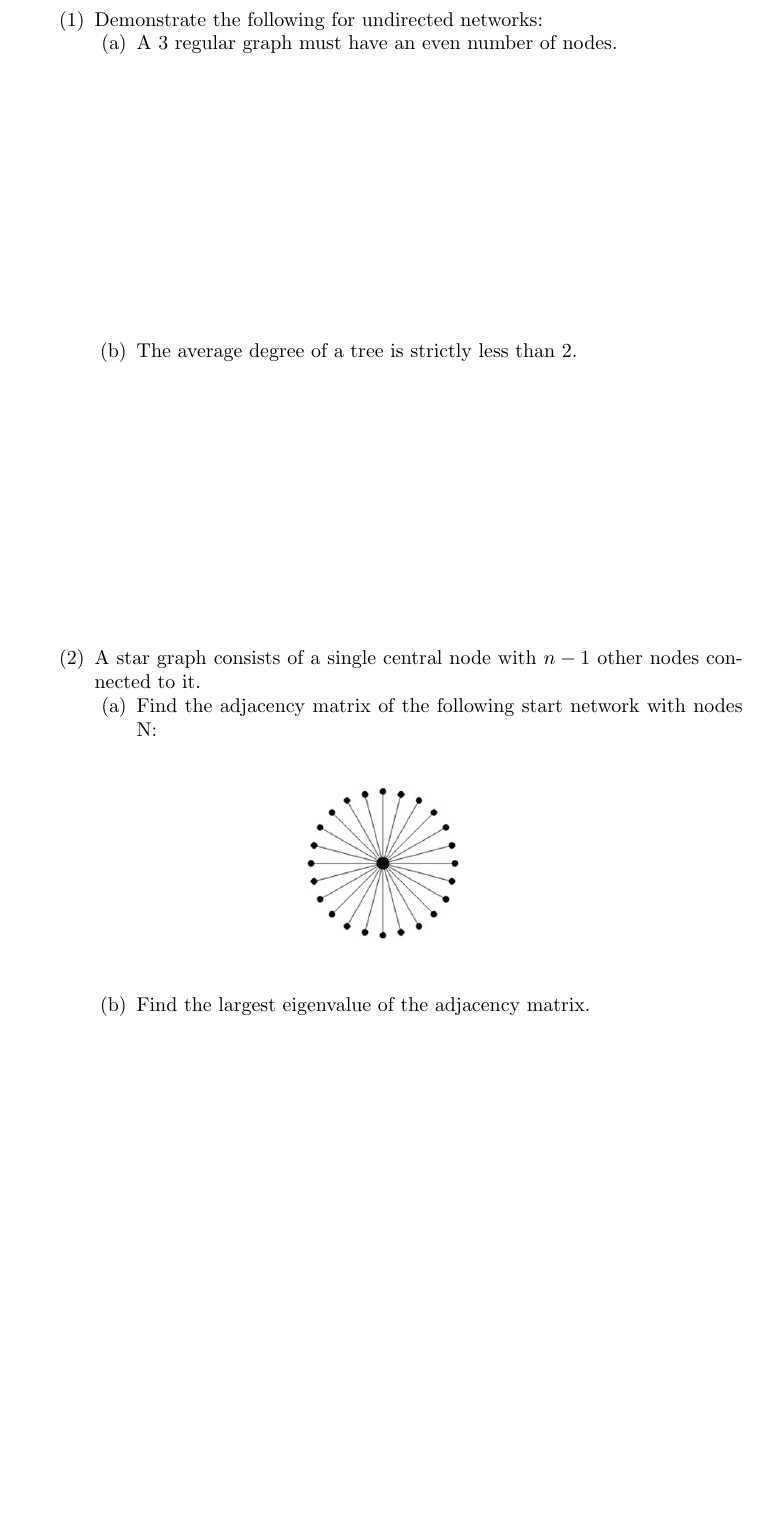
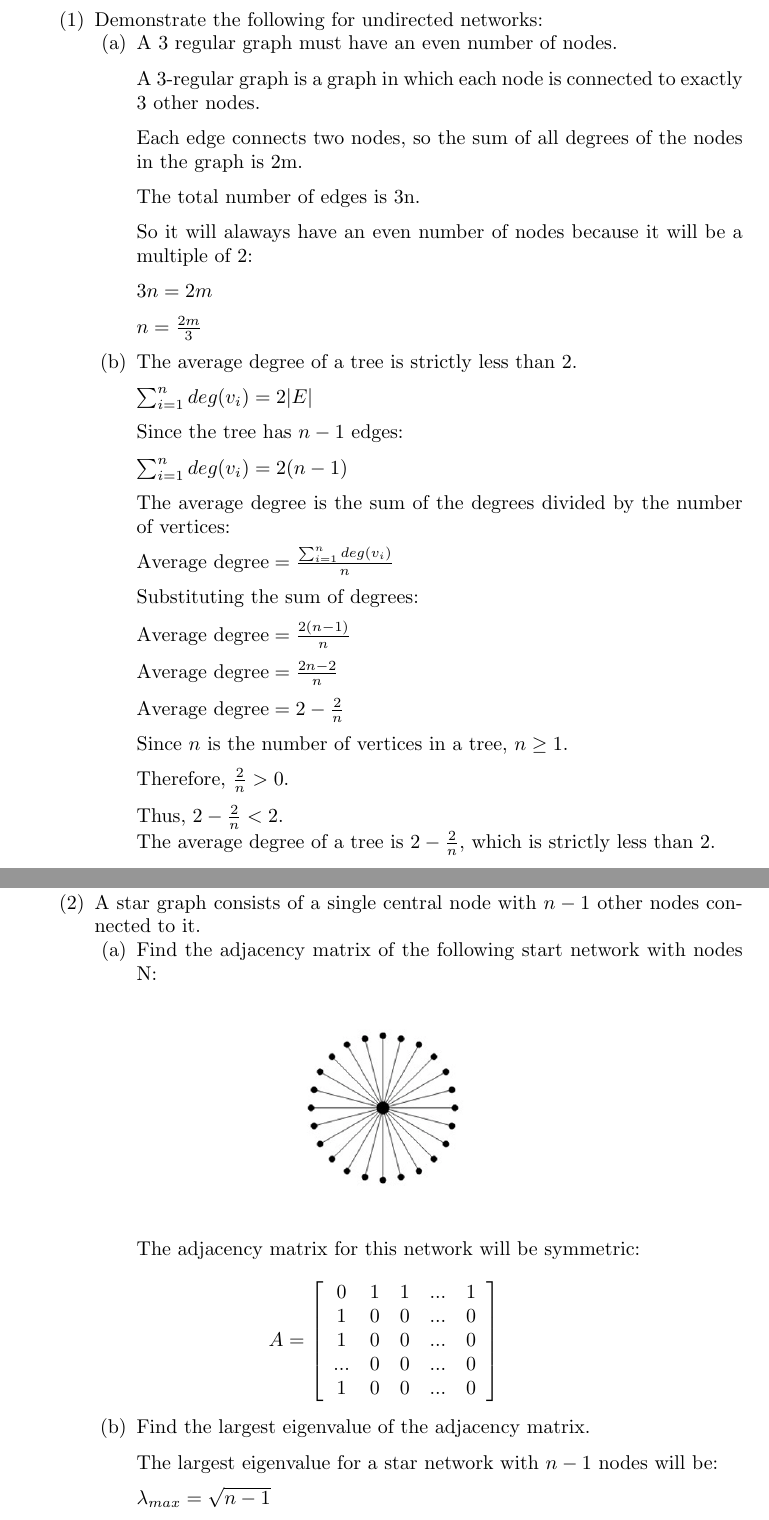
Before and after one commit to renanmb/MAD6306-Complex-Networks, a LaTeX problem sheet (HW2/CN-Homework2-2.tex): part of page 2 of 6 before the commit and two parts of pages 2 and 3 of 6 after it, the two joined at a grey line, cut so that both start at the same text, the shorter picture padded with empty space. Compiled offline with pdfLaTeX.

Commit message:
hw2_v0
need to figure out the eigen stuff on latex

```diff
--- a/HW2/CN-Homework2-2.tex
+++ b/HW2/CN-Homework2-2.tex
@@ -65,17 +65,91 @@
 % #######################
 % Problem 1-a
 % #######################
-\item A 3 regular graph must have an even number of nodes.\vspace{5cm}
+\item A 3 regular graph must have an even number of nodes.\vspace{0.2cm}
 
+A 3-regular graph is a graph in which each node is connected to exactly 3 other nodes.
 
+\vspace{0.2cm}
+
+Each edge connects two nodes, so the sum of all degrees of the nodes in the graph is 2m.
+
+\vspace{0.2cm}
+
+The total number of edges is 3n.
+
+\vspace{0.2cm}
+
+So it will alaways have an even number of nodes because it will be a multiple of 2:
+
+\vspace{0.2cm}
+
+$
+3n = 2m
+$
+
+\vspace{0.2cm}
+
+$
+n = \frac{2m}{3}
+$
+
+\vspace{0.2cm}
 
 % #######################
 % Problem 1-b
 % #######################
 \item The average degree of a tree is strictly less than 2.
 
+\vspace{0.2cm}
 
+$ \sum_{i=1}^{n} deg(v_i) = 2|E| $
 
+\vspace{0.2cm}
+
+Since the tree has \(n-1\) edges:
+
+\vspace{0.2cm}
+
+$ \sum_{i=1}^{n} deg(v_i) = 2(n-1) $
+
+\vspace{0.2cm}
+
+The average degree is the sum of the degrees divided by the number of vertices:
+
+\vspace{0.2cm}
+
+$ \text{Average degree} = \frac{\sum_{i=1}^{n} deg(v_i)}{n} $
+
+\vspace{0.2cm}
+
+Substituting the sum of degrees:
+
+\vspace{0.2cm}
+$ \text{Average degree} = \frac{2(n-1)}{n} $
+
+\vspace{0.2cm}
+
+$ \text{Average degree} = \frac{2n-2}{n} $
+
+\vspace{0.2cm}
+
+$ \text{Average degree} = 2 - \frac{2}{n} $
+
+\vspace{0.2cm}
+
+Since \(n\) is the number of vertices in a tree, \(n\ge 1\).
+
+\vspace{0.2cm}
+
+Therefore, \(\frac{2}{n}>0\).
+
+\vspace{0.2cm}
+
+Thus, \(2-\frac{2}{n}<2\).
+
+The average degree of a tree is \(2-\frac{2}{n}\), which is strictly less than \(2\).
+
+\vspace{0.2cm}
 \end{enumerate}
 
 \vspace{5cm}
@@ -93,12 +167,28 @@
 \includegraphics[width=0.3\linewidth]{images/stargraph.PNG}
 \end{figure}
 
+The adjacency matrix for this network will be symmetric:
 
+\begin{equation*}
+    {A}  = \left\lbrack\begin{array}{ccccc}
+    0 & 1 & 1 & ... & 1 \\
+    1 & 0 & 0 & ... & 0 \\
+    1 & 0 & 0 & ... & 0 \\
+    ... & 0 & 0 & ... & 0 \\
+    1 & 0 & 0 & ... & 0 \\
+    \end{array}\right\rbrack
+\end{equation*}
+
+\vspace{0.2cm}
 
 % #######################
 % Problem 2-b
 % #######################
 \item Find the largest eigenvalue of the adjacency matrix.
+\vspace{0.2cm}
 
+The largest eigenvalue for a star network with $n-1$ nodes will be:
+\vspace{0.2cm}
 
+$\lambda_{max} = \sqrt{n-1}$
 
```
Also changed, not shown: HW2/CN-Homework2-2.pdf, HW2/CN-Homework2-2.tex (7 more changed lines).
